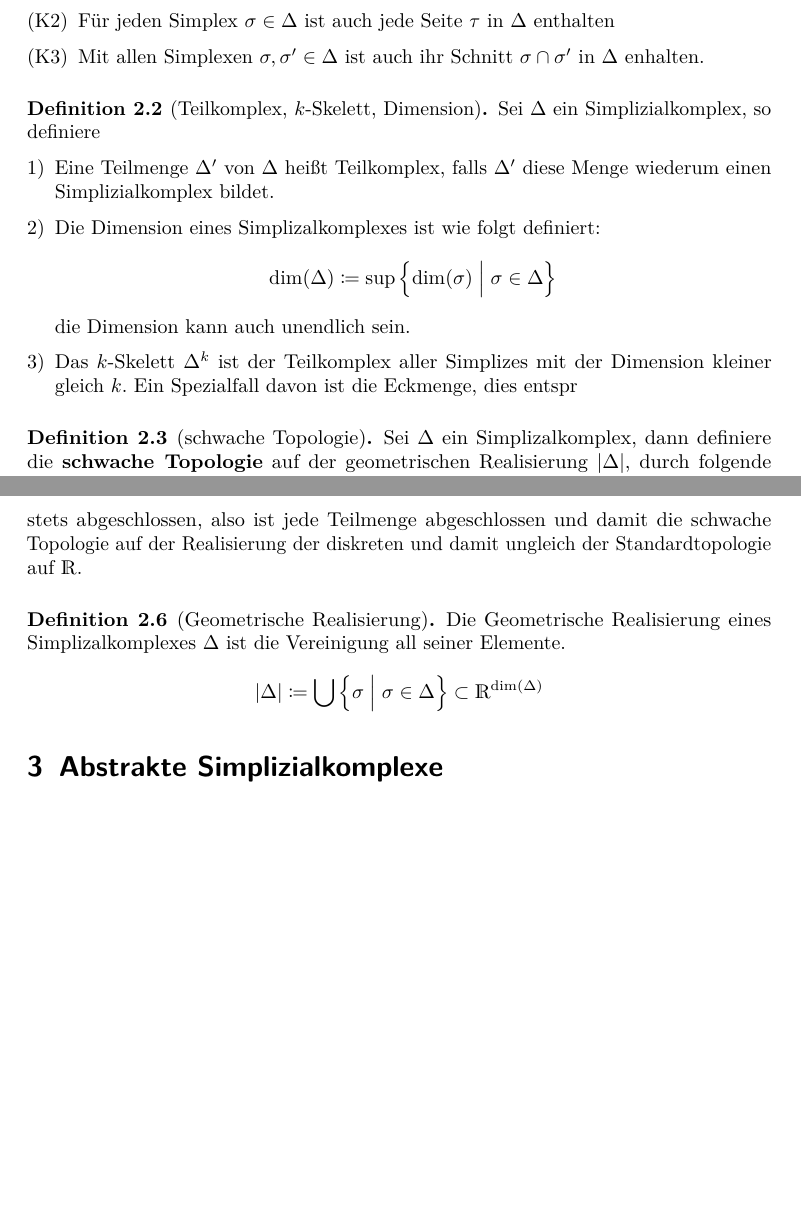
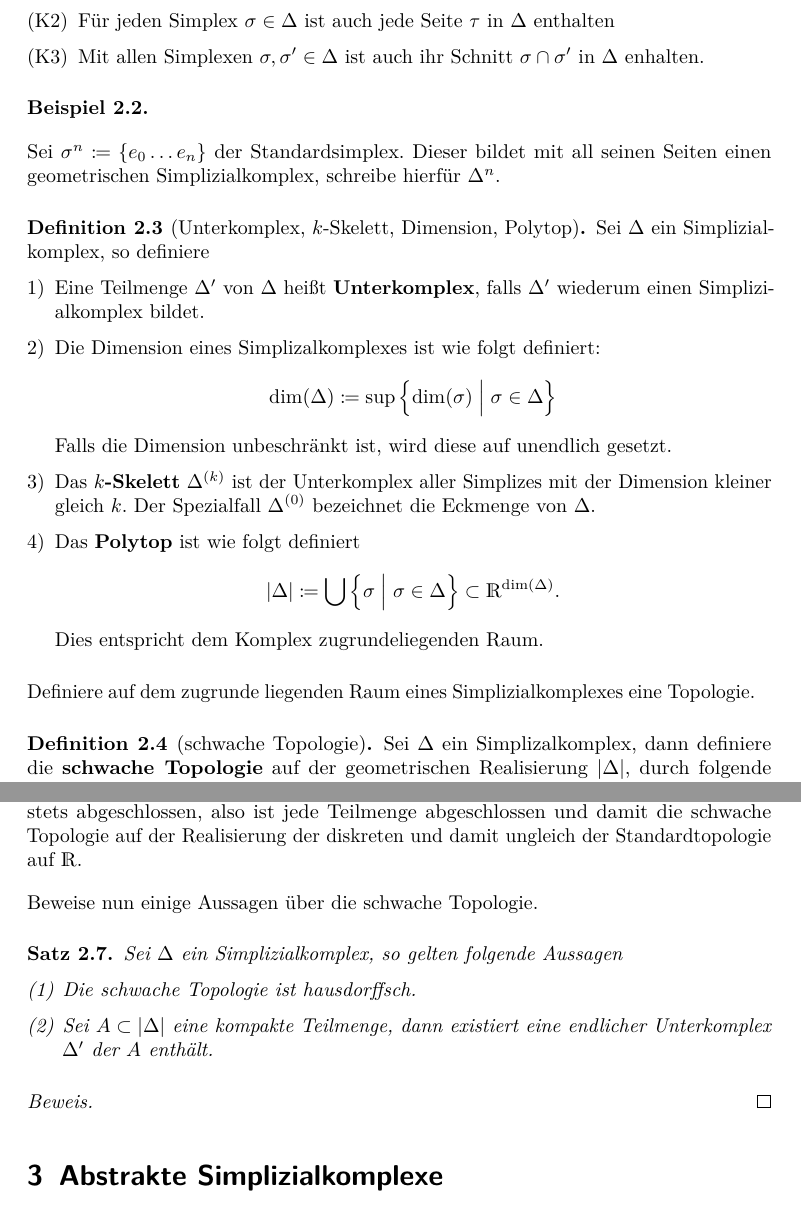
Before and after one commit to kausus/simpliziale-Homologie, a LaTeX document (main.tex, which reads chap2.tex): two parts of pages 6 and 7 of 7 before the commit and two parts of pages 6 and 7 of 8 after it, joined at a grey line, cut so that both start at the same text, the shorter picture padded with empty space. Compiled offline with pdfLaTeX.

Commit message:
zu chap2 entsprechende todos hinzugefügt, *den standardsimplex definiert, aussagen über die schwache topologie aufgeschrieben

```diff
--- a/chap2.tex
+++ b/chap2.tex
@@ -20,23 +20,50 @@ sind die Simplizialkomplexe da.
 	\end{enumerate}
 \end{Def}
 
-\begin{Def}[Teilkomplex, $k$-Skelett, Dimension]
+\begin{Bsp}
+	\item Sei $\sigma^n \coloneqq \{ e_0 \ldots e_n \}$ der Standardsimplex.
+		Dieser bildet mit all seinen Seiten einen geometrischen Simplizialkomplex, schreibe hierfür $\Delta^n$.
+%TODO: tikz bilder einfügen
+\end{Bsp}
+
+%TODO: polytope oder zugrunde liegender raum?
+%\begin{Def}[Geometrische Realisierung]
+%	Die Geometrische Realisierung eines Simplizalkomplexes $\Delta$ ist
+%	die Vereinigung all seiner Elemente.
+%	\begin{gather*}
+%	|\Delta| \coloneqq \bigcup \left\{ \sigma \; \Big| \; \sigma \in
+%	\Delta \right\} \subset \R^{\dim(\Delta)}
+%	\end{gather*}
+%\end{Def}
+
+\begin{Def}[Unterkomplex, $k$-Skelett, Dimension, Polytop]
   Sei $\Delta$ ein Simplizialkomplex, so definiere
   \begin{enumerate}[1)]
-		\item Eine Teilmenge $\Delta'$ von $\Delta$ heißt Teilkomplex, falls
-		$\Delta'$ diese Menge wiederum einen Simplizialkomplex bildet.
+  \item Eine Teilmenge $\Delta'$ von $\Delta$ heißt
+    \textbf{Unterkomplex}, falls $\Delta'$ wiederum einen
+    Simplizialkomplex bildet.
   \item Die Dimension eines Simplizalkomplexes ist wie folgt
     definiert:
     \begin{gather*}
       \dim(\Delta) \coloneqq \sup \left\{ \dim(\sigma) \; \Big| \;
         \sigma \in \Delta \right\}
     \end{gather*}
-		die Dimension kann auch unendlich sein.
-		\item Das $k$-Skelett $\Delta^k$ ist der Teilkomplex aller Simplizes
-		mit der Dimension kleiner gleich $k$.  Ein Spezialfall davon ist
-		die Eckmenge, dies entspr
+    Falls die Dimension unbeschränkt ist, wird diese auf unendlich
+    gesetzt.
+  \item Das \textbf{$k$-Skelett} $\Delta^{(k)}$ ist der Unterkomplex
+    aller Simplizes mit der Dimension kleiner gleich $k$. Der
+    Spezialfall $\Delta^{(0)}$ bezeichnet die Eckmenge von $\Delta$.
+  \item Das \textbf{Polytop} ist wie folgt definiert
+    \begin{gather*}
+      |\Delta| \coloneqq \bigcup \left\{ \sigma \; \Big| \; \sigma \in
+        \Delta \right\} \subset \R^{\dim(\Delta)}.
+    \end{gather*}
+    Dies entspricht dem Komplex zugrundeliegenden Raum.
 	\end{enumerate}
 \end{Def}
+
+Definiere auf dem zugrunde liegenden Raum eines Simplizialkomplexes eine
+Topologie.
 
 %TODO: zeige das dies topologie definiert
 \begin{Def}[schwache Topologie]
@@ -86,7 +113,29 @@ sind die Simplizialkomplexe da.
   damit ungleich der Standardtopologie auf $\R$.
 \end{Bem}
 
-%TODO: topologie von sim komplexen ist hausdorffsch
+Beweise nun einige Aussagen über die schwache Topologie.
+
+\begin{Satz}
+  Sei $\Delta$ ein Simplizialkomplex, so gelten folgende Aussagen
+  \begin{enumerate}[(1)]
+        \item Die schwache Topologie ist hausdorffsch.
+        \item Sei $A \subset \gr{\Delta}$ eine kompakte Teilmenge,
+          dann existiert eine endlicher Unterkomplex $\Delta'$ der $A$
+          enthält.
+	\end{enumerate}
+	\begin{proof}
+          % TODO: noch zu beweisen
+	\end{proof}
+\end{Satz}
+
+
+
+%definiere (lineare) simpliziale abbildung, isomorphismus von komplexen
+%und beweise das jeder endliche simplizialkomplex isomorphm zu einem unterkomplex
+%
+% definire \Delta^n für n beliebige kardinalszahl, gilt die obige
+% aussage immer noch wenn man unendliche komplexe betrachtet?
+
 
 %TODO: ziegler - literatur : seite 11 (in reader abgelesen)
 
@@ -110,14 +159,7 @@ sind die Simplizialkomplexe da.
 
 
 
-\begin{Def}[Geometrische Realisierung]
-	Die Geometrische Realisierung eines Simplizalkomplexes $\Delta$ ist
-	die Vereinigung all seiner Elemente.
-	\begin{gather*}
-	|\Delta| \coloneqq \bigcup \left\{ \sigma \; \Big| \; \sigma \in
-	\Delta \right\} \subset \R^{\dim(\Delta)}
-	\end{gather*}
-\end{Def}
+
 
 
 
```
Also changed, not shown: chap2.tex (2 more changed lines). Lines whose indentation alone changed are shown as unchanged.
